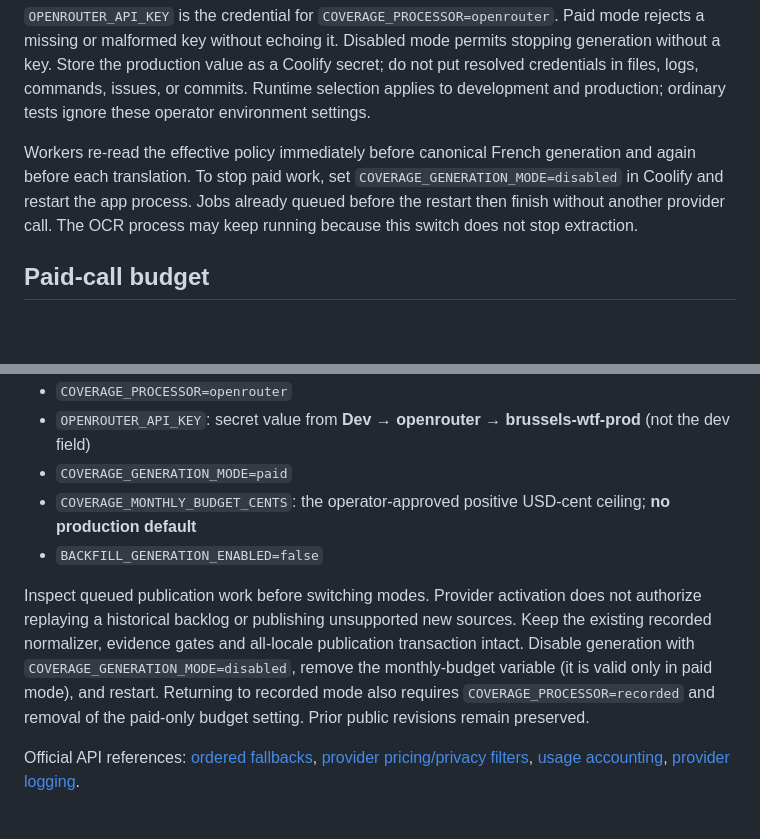
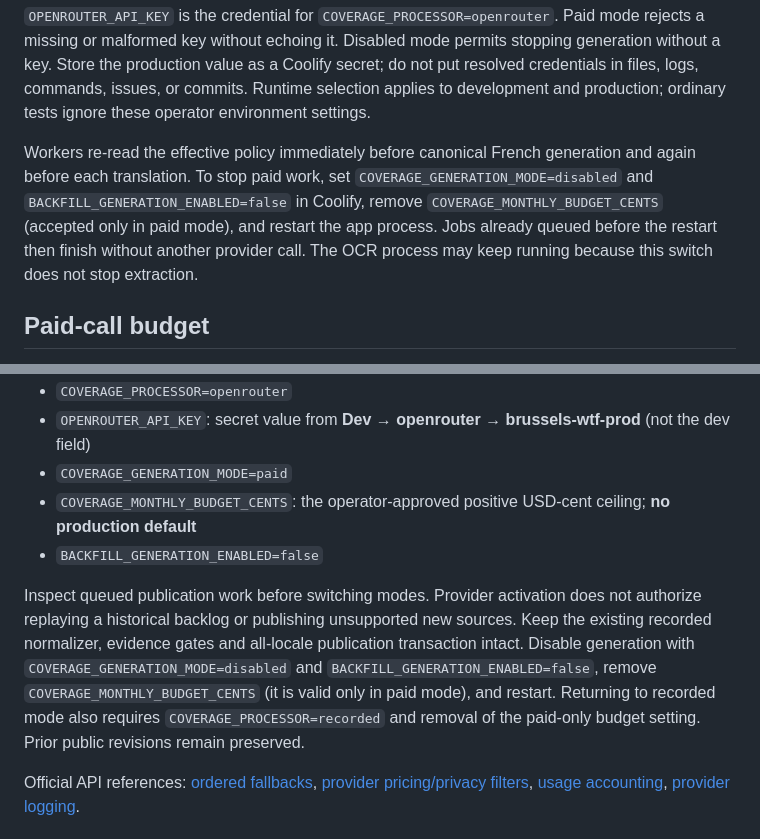
Before and after one commit to ricotrevisan/brussels-wtf, a Markdown page: docs/operations/publication.md, 2 parts joined by grey strips. Drawn GitHub-style; blank space fills up the shorter version.

Commit message:
Correct complete emergency stop configuration checklist

```diff
--- a/docs/operations/publication.md
+++ b/docs/operations/publication.md
@@ -52,7 +52,7 @@ The application reads these variables when the release starts:
 
 `OPENROUTER_API_KEY` is the credential for `COVERAGE_PROCESSOR=openrouter`. Paid mode rejects a missing or malformed key without echoing it. Disabled mode permits stopping generation without a key. Store the production value as a Coolify secret; do not put resolved credentials in files, logs, commands, issues, or commits. Runtime selection applies to development and production; ordinary tests ignore these operator environment settings.
 
-Workers re-read the effective policy immediately before canonical French generation and again before each translation. To stop paid work, set `COVERAGE_GENERATION_MODE=disabled` in Coolify and restart the app process. Jobs already queued before the restart then finish without another provider call. The OCR process may keep running because this switch does not stop extraction.
+Workers re-read the effective policy immediately before canonical French generation and again before each translation. To stop paid work, set `COVERAGE_GENERATION_MODE=disabled` and `BACKFILL_GENERATION_ENABLED=false` in Coolify, remove `COVERAGE_MONTHLY_BUDGET_CENTS` (accepted only in paid mode), and restart the app process. Jobs already queued before the restart then finish without another provider call. The OCR process may keep running because this switch does not stop extraction.
 
 ## Paid-call budget
 
@@ -123,7 +123,7 @@ This implementation is not evidence of a deployment or a model-quality acceptanc
 - `COVERAGE_MONTHLY_BUDGET_CENTS`: the operator-approved positive USD-cent ceiling; **no production default**
 - `BACKFILL_GENERATION_ENABLED=false`
 
-Inspect queued publication work before switching modes. Provider activation does not authorize replaying a historical backlog or publishing unsupported new sources. Keep the existing recorded normalizer, evidence gates and all-locale publication transaction intact. Disable generation with `COVERAGE_GENERATION_MODE=disabled`, remove the monthly-budget variable (it is valid only in paid mode), and restart. Returning to recorded mode also requires `COVERAGE_PROCESSOR=recorded` and removal of the paid-only budget setting. Prior public revisions remain preserved.
+Inspect queued publication work before switching modes. Provider activation does not authorize replaying a historical backlog or publishing unsupported new sources. Keep the existing recorded normalizer, evidence gates and all-locale publication transaction intact. Disable generation with `COVERAGE_GENERATION_MODE=disabled` and `BACKFILL_GENERATION_ENABLED=false`, remove `COVERAGE_MONTHLY_BUDGET_CENTS` (it is valid only in paid mode), and restart. Returning to recorded mode also requires `COVERAGE_PROCESSOR=recorded` and removal of the paid-only budget setting. Prior public revisions remain preserved.
 
 Official API references: [ordered fallbacks](https://openrouter.ai/docs/guides/routing/model-fallbacks), [provider pricing/privacy filters](https://openrouter.ai/docs/guides/routing/provider-selection), [usage accounting](https://openrouter.ai/docs/cookbook/administration/usage-accounting), [provider logging](https://openrouter.ai/docs/guides/privacy/provider-logging).
 
```
